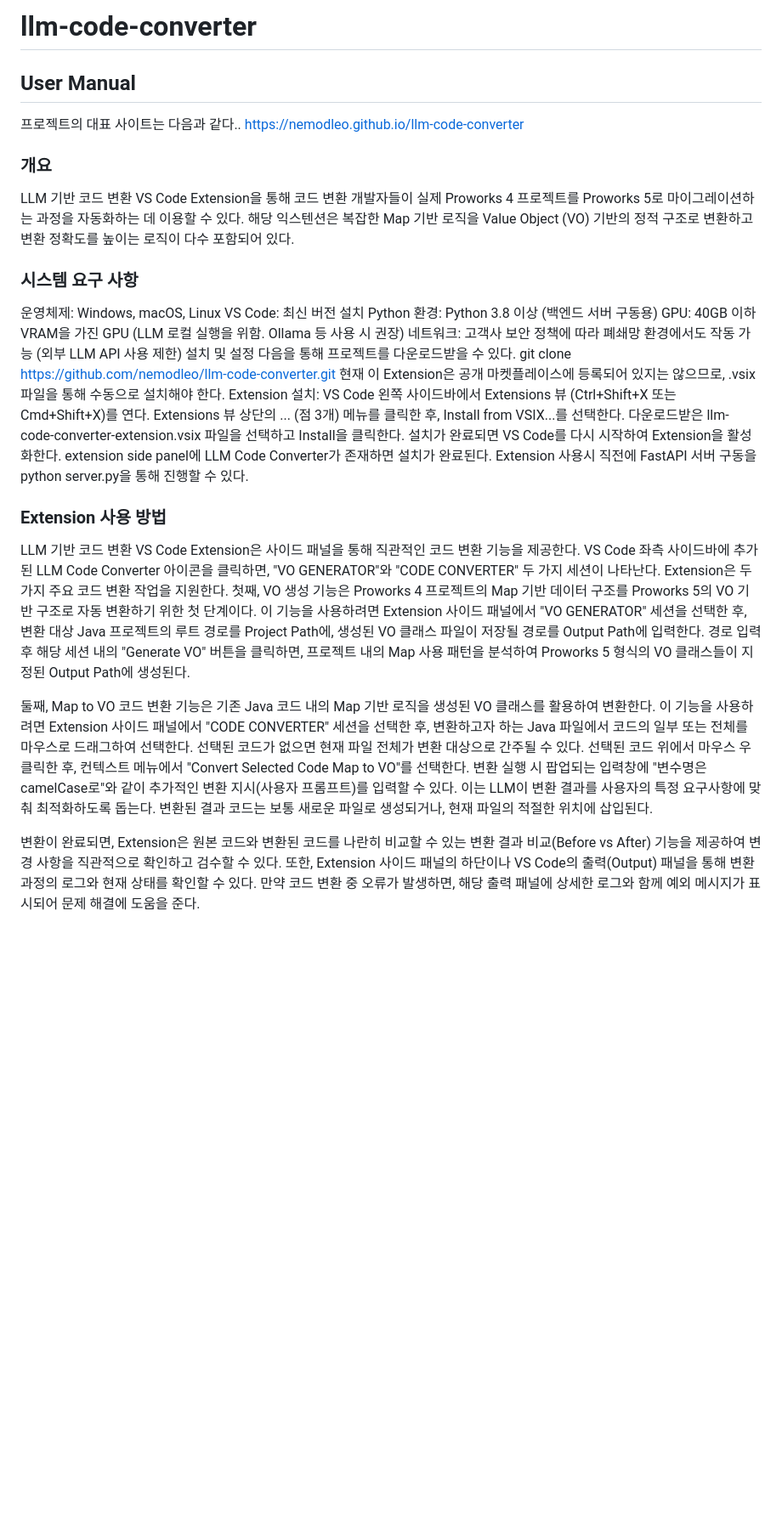
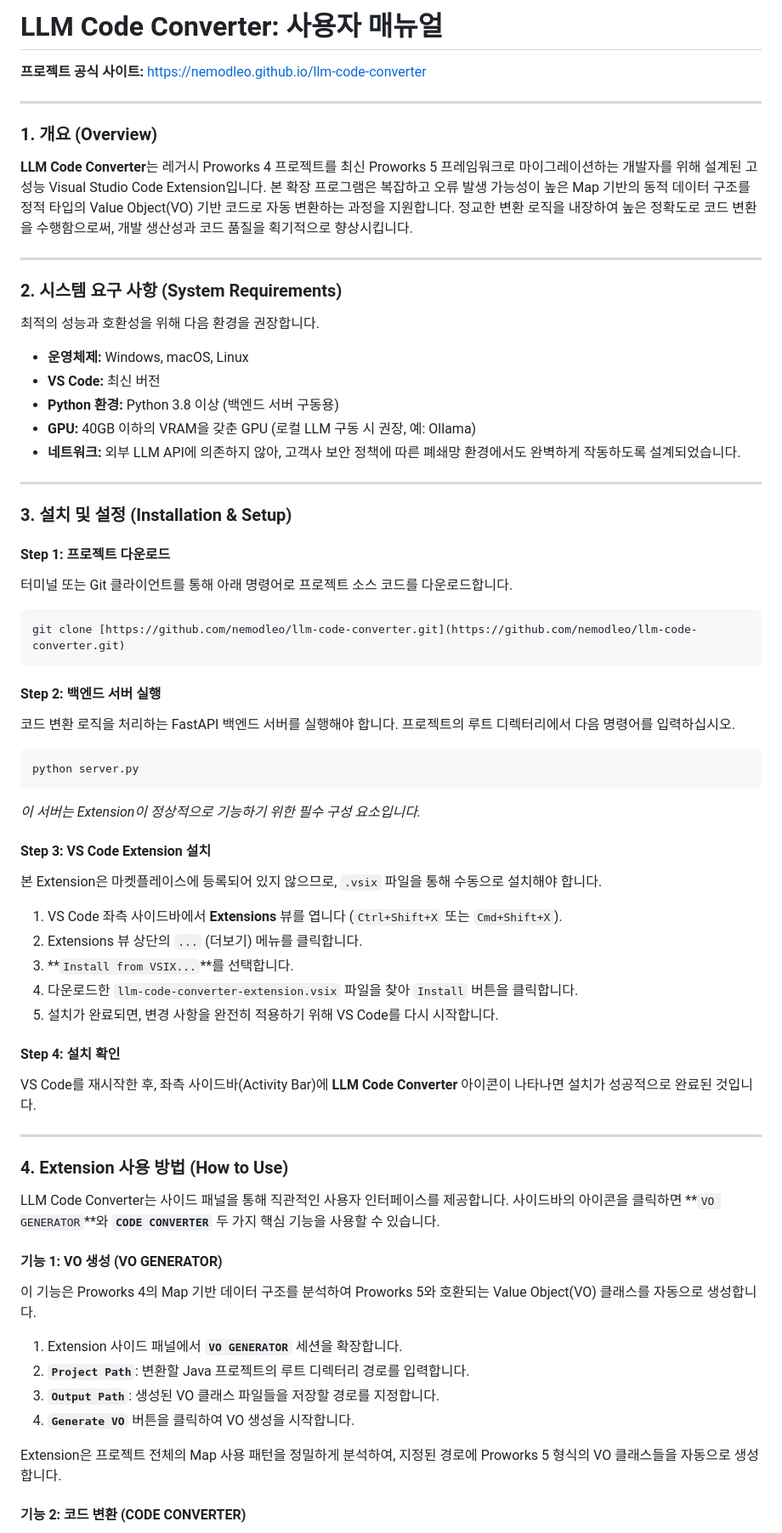
Before and after one commit to nemodleo/llm-code-converter, a Markdown page: README.md, the part around one of its changes. Shown at 85% size. Rendered like a GitHub page; blank space fills up the shorter version.

`````diff
--- a/README.md
+++ b/README.md
@@ -1,35 +1,75 @@
-# llm-code-converter
+# **LLM Code Converter: 사용자 매뉴얼**
 
-## User Manual
-프로젝트의 대표 사이트는 다음과 같다..
-https://nemodleo.github.io/llm-code-converter
+**프로젝트 공식 사이트:** [https://nemodleo.github.io/llm-code-converter](https://nemodleo.github.io/llm-code-converter)
 
-### 개요
-LLM 기반 코드 변환 VS Code Extension을 통해 코드 변환 개발자들이 실제 Proworks 4 프로젝트를 Proworks 5로 마이그레이션하는 과정을 자동화하는 데 이용할 수 있다. 해당 익스텐션은 복잡한 Map 기반 로직을 Value Object (VO) 기반의 정적 구조로 변환하고 변환 정확도를 높이는 로직이 다수 포함되어 있다.
+---
 
-### 시스템 요구 사항
-운영체제: Windows, macOS, Linux
-VS Code: 최신 버전 설치
-Python 환경: Python 3.8 이상 (백엔드 서버 구동용)
-GPU: 40GB 이하 VRAM을 가진 GPU (LLM 로컬 실행을 위함. Ollama 등 사용 시 권장)
-네트워크: 고객사 보안 정책에 따라 폐쇄망 환경에서도 작동 가능 (외부 LLM API 사용 제한)
-설치 및 설정
-다음을 통해 프로젝트를 다운로드받을 수 있다.
-	git clone https://github.com/nemodleo/llm-code-converter.git
-현재 이 Extension은 공개 마켓플레이스에 등록되어 있지는 않으므로, .vsix 파일을 통해 수동으로 설치해야 한다.
-Extension 설치:
-VS Code 왼쪽 사이드바에서 Extensions 뷰 (Ctrl+Shift+X 또는 Cmd+Shift+X)를 연다.
-Extensions 뷰 상단의 ... (점 3개) 메뉴를 클릭한 후, Install from VSIX...를 선택한다.
-다운로드받은 llm-code-converter-extension.vsix 파일을 선택하고 Install을 클릭한다.
-설치가 완료되면 VS Code를 다시 시작하여 Extension을 활성화한다.
-extension side panel에 LLM Code Converter가 존재하면 설치가 완료된다.
-	Extension 사용시 직전에 FastAPI 서버 구동을 python server.py을 통해 진행할 수 있다.
+### **1. 개요 (Overview)**
 
-### Extension 사용 방법
+**LLM Code Converter**는 레거시 Proworks 4 프로젝트를 최신 Proworks 5 프레임워크로 마이그레이션하는 개발자를 위해 설계된 고성능 Visual Studio Code Extension입니다. 본 확장 프로그램은 복잡하고 오류 발생 가능성이 높은 Map 기반의 동적 데이터 구조를 정적 타입의 Value Object(VO) 기반 코드로 자동 변환하는 과정을 지원합니다. 정교한 변환 로직을 내장하여 높은 정확도로 코드 변환을 수행함으로써, 개발 생산성과 코드 품질을 획기적으로 향상시킵니다.
 
-LLM 기반 코드 변환 VS Code Extension은 사이드 패널을 통해 직관적인 코드 변환 기능을 제공한다. VS Code 좌측 사이드바에 추가된 LLM Code Converter 아이콘을 클릭하면, "VO GENERATOR"와 "CODE CONVERTER" 두 가지 세션이 나타난다.
-Extension은 두 가지 주요 코드 변환 작업을 지원한다. 첫째, VO 생성 기능은 Proworks 4 프로젝트의 Map 기반 데이터 구조를 Proworks 5의 VO 기반 구조로 자동 변환하기 위한 첫 단계이다. 이 기능을 사용하려면 Extension 사이드 패널에서 "VO GENERATOR" 세션을 선택한 후, 변환 대상 Java 프로젝트의 루트 경로를 Project Path에, 생성된 VO 클래스 파일이 저장될 경로를 Output Path에 입력한다. 경로 입력 후 해당 세션 내의 "Generate VO" 버튼을 클릭하면, 프로젝트 내의 Map 사용 패턴을 분석하여 Proworks 5 형식의 VO 클래스들이 지정된 Output Path에 생성된다.
+---
 
-둘째, Map to VO 코드 변환 기능은 기존 Java 코드 내의 Map 기반 로직을 생성된 VO 클래스를 활용하여 변환한다. 이 기능을 사용하려면 Extension 사이드 패널에서 "CODE CONVERTER" 세션을 선택한 후, 변환하고자 하는 Java 파일에서 코드의 일부 또는 전체를 마우스로 드래그하여 선택한다. 선택된 코드가 없으면 현재 파일 전체가 변환 대상으로 간주될 수 있다. 선택된 코드 위에서 마우스 우클릭한 후, 컨텍스트 메뉴에서 "Convert Selected Code Map to VO"를 선택한다. 변환 실행 시 팝업되는 입력창에 "변수명은 camelCase로"와 같이 추가적인 변환 지시(사용자 프롬프트)를 입력할 수 있다. 이는 LLM이 변환 결과를 사용자의 특정 요구사항에 맞춰 최적화하도록 돕는다. 변환된 결과 코드는 보통 새로운 파일로 생성되거나, 현재 파일의 적절한 위치에 삽입된다.
+### **2. 시스템 요구 사항 (System Requirements)**
 
-변환이 완료되면, Extension은 원본 코드와 변환된 코드를 나란히 비교할 수 있는 변환 결과 비교(Before vs After) 기능을 제공하여 변경 사항을 직관적으로 확인하고 검수할 수 있다. 또한, Extension 사이드 패널의 하단이나 VS Code의 출력(Output) 패널을 통해 변환 과정의 로그와 현재 상태를 확인할 수 있다. 만약 코드 변환 중 오류가 발생하면, 해당 출력 패널에 상세한 로그와 함께 예외 메시지가 표시되어 문제 해결에 도움을 준다.
+최적의 성능과 호환성을 위해 다음 환경을 권장합니다.
+
+* **운영체제:** Windows, macOS, Linux
+* **VS Code:** 최신 버전
+* **Python 환경:** Python 3.8 이상 (백엔드 서버 구동용)
+* **GPU:** 40GB 이하의 VRAM을 갖춘 GPU (로컬 LLM 구동 시 권장, 예: Ollama)
+* **네트워크:** 외부 LLM API에 의존하지 않아, 고객사 보안 정책에 따른 폐쇄망 환경에서도 완벽하게 작동하도록 설계되었습니다.
+
+---
+
+### **3. 설치 및 설정 (Installation & Setup)**
+
+#### **Step 1: 프로젝트 다운로드**
+터미널 또는 Git 클라이언트를 통해 아래 명령어로 프로젝트 소스 코드를 다운로드합니다.
+```bash
+git clone [https://github.com/nemodleo/llm-code-converter.git](https://github.com/nemodleo/llm-code-converter.git)
+````
+
+#### **Step 2: 백엔드 서버 실행**
+
+코드 변환 로직을 처리하는 FastAPI 백엔드 서버를 실행해야 합니다. 프로젝트의 루트 디렉터리에서 다음 명령어를 입력하십시오.
+
+```bash
+python server.py
+```
+
+*이 서버는 Extension이 정상적으로 기능하기 위한 필수 구성 요소입니다.*
+
+#### **Step 3: VS Code Extension 설치**
+
+본 Extension은 마켓플레이스에 등록되어 있지 않으므로, `.vsix` 파일을 통해 수동으로 설치해야 합니다.
+
+1.  VS Code 좌측 사이드바에서 **Extensions** 뷰를 엽니다 (`Ctrl+Shift+X` 또는 `Cmd+Shift+X`).
+2.  Extensions 뷰 상단의 `...` (더보기) 메뉴를 클릭합니다.
+3.  \*\*`Install from VSIX...`\*\*를 선택합니다.
+4.  다운로드한 `llm-code-converter-extension.vsix` 파일을 찾아 `Install` 버튼을 클릭합니다.
+5.  설치가 완료되면, 변경 사항을 완전히 적용하기 위해 VS Code를 다시 시작합니다.
+
+#### **Step 4: 설치 확인**
+
+VS Code를 재시작한 후, 좌측 사이드바(Activity Bar)에 **LLM Code Converter** 아이콘이 나타나면 설치가 성공적으로 완료된 것입니다.
+
+-----
+
+### **4. Extension 사용 방법 (How to Use)**
+
+LLM Code Converter는 사이드 패널을 통해 직관적인 사용자 인터페이스를 제공합니다. 사이드바의 아이콘을 클릭하면 \*\*`VO GENERATOR`\*\*와 **`CODE CONVERTER`** 두 가지 핵심 기능을 사용할 수 있습니다.
+
+#### **기능 1: VO 생성 (VO GENERATOR)**
+
+이 기능은 Proworks 4의 Map 기반 데이터 구조를 분석하여 Proworks 5와 호환되는 Value Object(VO) 클래스를 자동으로 생성합니다.
+
+1.  Extension 사이드 패널에서 **`VO GENERATOR`** 세션을 확장합니다.
+2.  **`Project Path`**: 변환할 Java 프로젝트의 루트 디렉터리 경로를 입력합니다.
+3.  **`Output Path`**: 생성된 VO 클래스 파일들을 저장할 경로를 지정합니다.
+4.  **`Generate VO`** 버튼을 클릭하여 VO 생성을 시작합니다.
+
+Extension은 프로젝트 전체의 Map 사용 패턴을 정밀하게 분석하여, 지정된 경로에 Proworks 5 형식의 VO 클래스들을 자동으로 생성합니다.
+
+#### **기능 2: 코드 변환 (CODE CONVERTER)**
+
`````
Also changed, not shown: other parts of README.md (+21 -0 lines).
